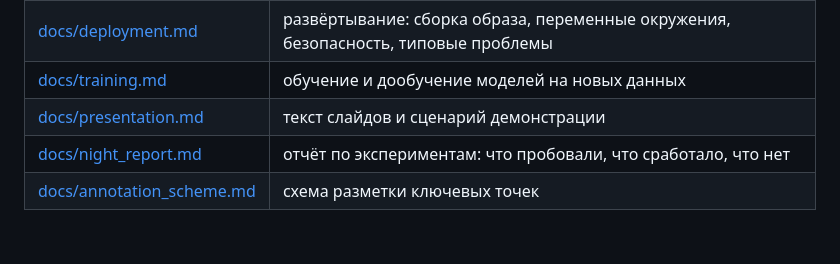
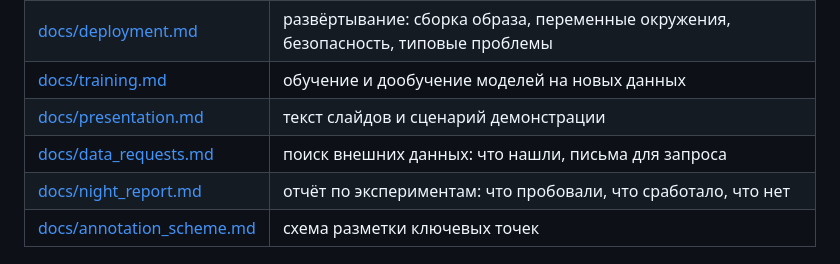
Before and after one commit to michael-lobanoff/dxa-qc, a Markdown page: README.md, the part around the change. Rendered like a GitHub page; blank space fills up the shorter version.

```diff
--- a/README.md
+++ b/README.md
@@ -51,6 +51,7 @@ DICOM → чтение и нормализация → область (позв
 | [docs/deployment.md](docs/deployment.md) | развёртывание: сборка образа, переменные окружения, безопасность, типовые проблемы |
 | [docs/training.md](docs/training.md) | обучение и дообучение моделей на новых данных |
 | [docs/presentation.md](docs/presentation.md) | текст слайдов и сценарий демонстрации |
+| [docs/data_requests.md](docs/data_requests.md) | поиск внешних данных: что нашли, письма для запроса |
 | [docs/night_report.md](docs/night_report.md) | отчёт по экспериментам: что пробовали, что сработало, что нет |
 | [docs/annotation_scheme.md](docs/annotation_scheme.md) | схема разметки ключевых точек |
 
```
Also changed, not shown: docs/data_requests.md (added, +92 -0 lines).
